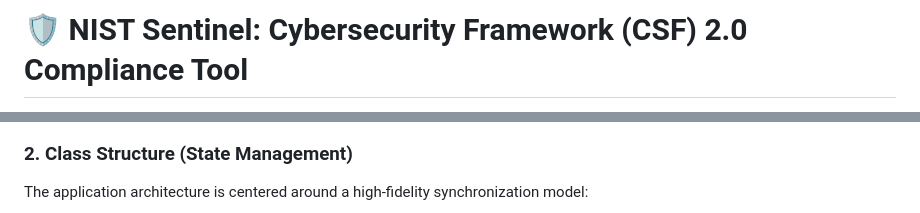
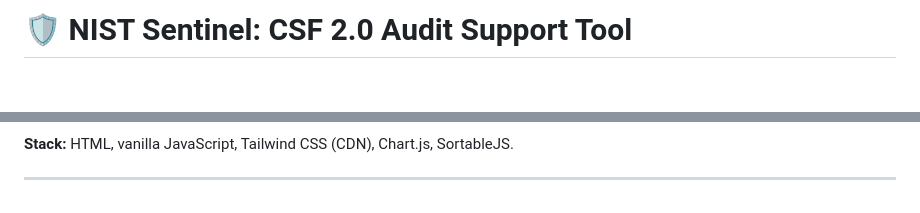
Before and after one commit to KaledSML/nist-sentinel, a Markdown page: README.md, 2 parts joined by grey strips. GitHub-like rendering; blank space fills up the shorter version.

````diff
--- a/README.md
+++ b/README.md
@@ -1,3 +1,3 @@
-# 🛡️ NIST Sentinel: Cybersecurity Framework (CSF) 2.0 Compliance Tool
+# 🛡️ NIST Sentinel: CSF 2.0 Audit Support Tool
 
 <p align="center">
@@ -86,6 +61,6 @@ sequenceDiagram
 ```
 
-### 2. Class Structure (State Management)
+**Stack:** HTML, vanilla JavaScript, Tailwind CSS (CDN), Chart.js, SortableJS.
 
-The application architecture is centered around a high-fidelity synchronization model:
+---
 
````
Also changed, not shown: other parts of README.md (+51 -98 lines).
